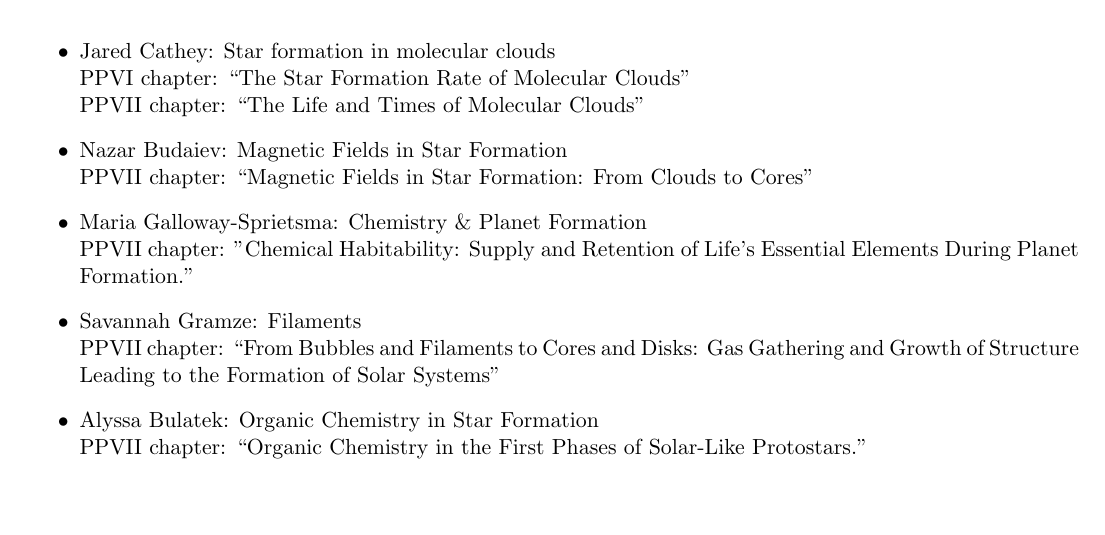
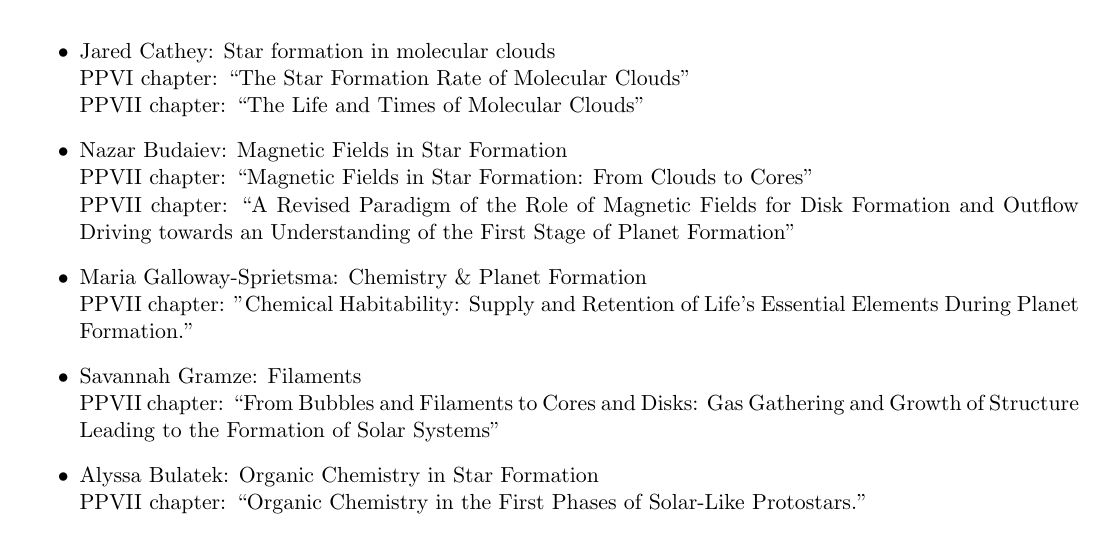
Before and after one commit to keflavich/StarFormationClass, a LaTeX document (syllabus2022_spring/ast7939_StarFormation.tex): part of page 6 of 10, cut so that both start at the same text, the shorter picture padded with empty space. Compiled offline with pdfLaTeX.

Commit message:
syllabus

```diff
--- a/syllabus2022_spring/ast7939_StarFormation.tex
+++ b/syllabus2022_spring/ast7939_StarFormation.tex
@@ -418,7 +418,8 @@ Presentation topics:
         PPVI chapter: ``The Star Formation Rate of Molecular Clouds'' \\
         PPVII chapter: ``The Life and Times of Molecular Clouds''
     \item Nazar Budaiev: Magnetic Fields in Star Formation \\
-        PPVII chapter: ``Magnetic Fields in Star Formation: From Clouds to Cores''
+        PPVII chapter: ``Magnetic Fields in Star Formation: From Clouds to Cores''\\
+        PPVII chapter: ``A Revised Paradigm of the Role of Magnetic Fields for Disk Formation and Outflow Driving towards an Understanding of the First Stage of Planet Formation''
     \item Maria Galloway-Sprietsma: Chemistry \& Planet Formation \\
         PPVII chapter: "Chemical Habitability: Supply and Retention of Life’s Essential Elements During Planet Formation."
     \item Savannah Gramze: Filaments \\
```
